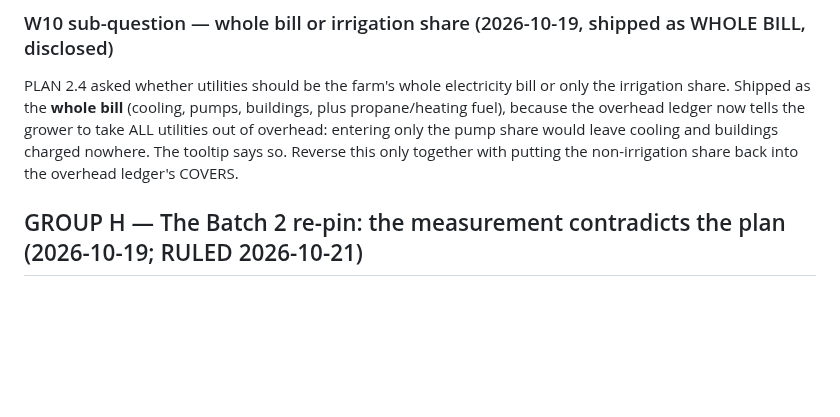
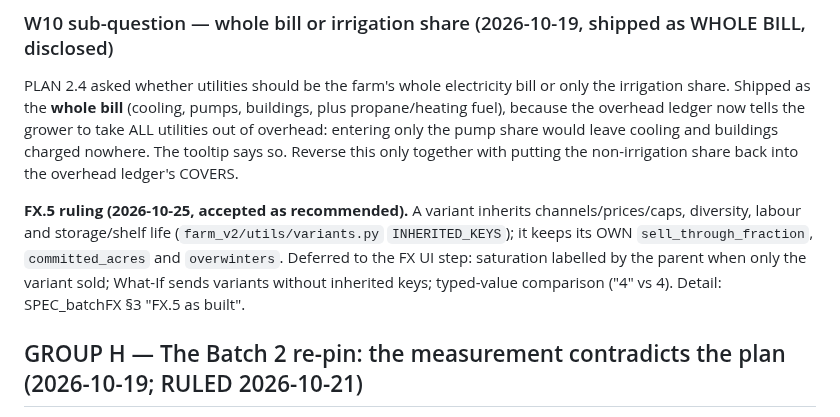
Before and after one commit to GregNica/crop-mix-optimizer, a Markdown page: DECISIONS.md, the part around the change. Drawn GitHub-style; blank space fills up the shorter version.

Commit message:
docs(FX.5): grower ruling — variant keeps its own sell-through, committed acres, overwinters; review deferrals accepted
Co-Authored-By: Claude Opus 5.5 <noreply@anthropic.com>

```diff
--- a/DECISIONS.md
+++ b/DECISIONS.md
@@ -1104,6 +1104,12 @@ the overhead ledger now tells the grower to take ALL utilities out of overhead:
 pump share would leave cooling and buildings charged nowhere. The tooltip says so. Reverse this only
 together with putting the non-irrigation share back into the overhead ledger's COVERS.
 
+**FX.5 ruling (2026-10-25, accepted as recommended).** A variant inherits channels/prices/caps,
+diversity, labour and storage/shelf life (`farm_v2/utils/variants.py` `INHERITED_KEYS`); it keeps its
+OWN `sell_through_fraction`, `committed_acres` and `overwinters`. Deferred to the FX UI step:
+saturation labelled by the parent when only the variant sold; What-If sends variants without
+inherited keys; typed-value comparison ("4" vs 4). Detail: SPEC_batchFX §3 "FX.5 as built".
+
 ## GROUP H — The Batch 2 re-pin: the measurement contradicts the plan (2026-10-19; RULED 2026-10-21)
 
 **✅ RULING (grower, 2026-10-21): Option (B) — itemize overhead — expressed in DOLLARS, not
```
Also changed, not shown: SPEC_batchFX.md (+3 -2 lines).
